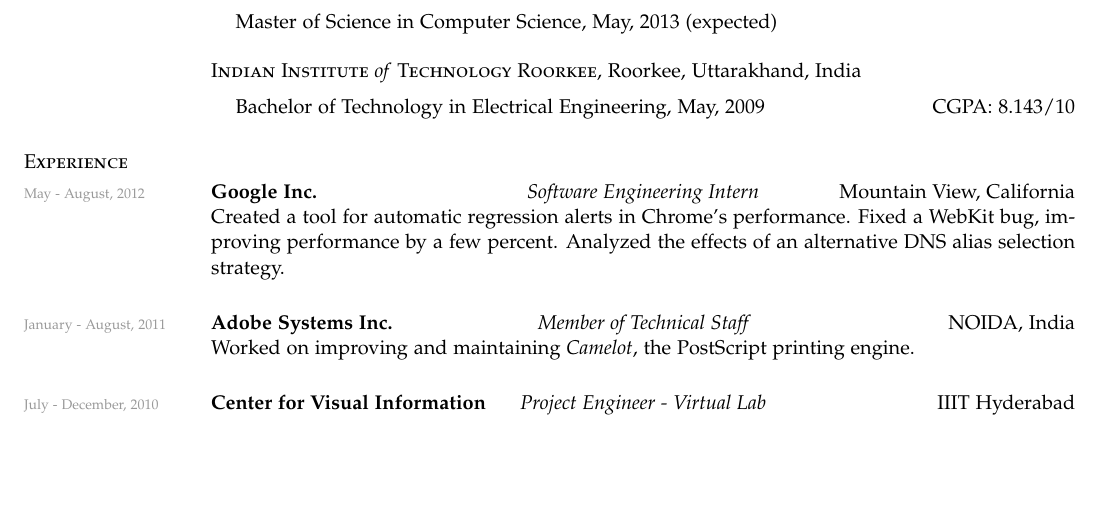
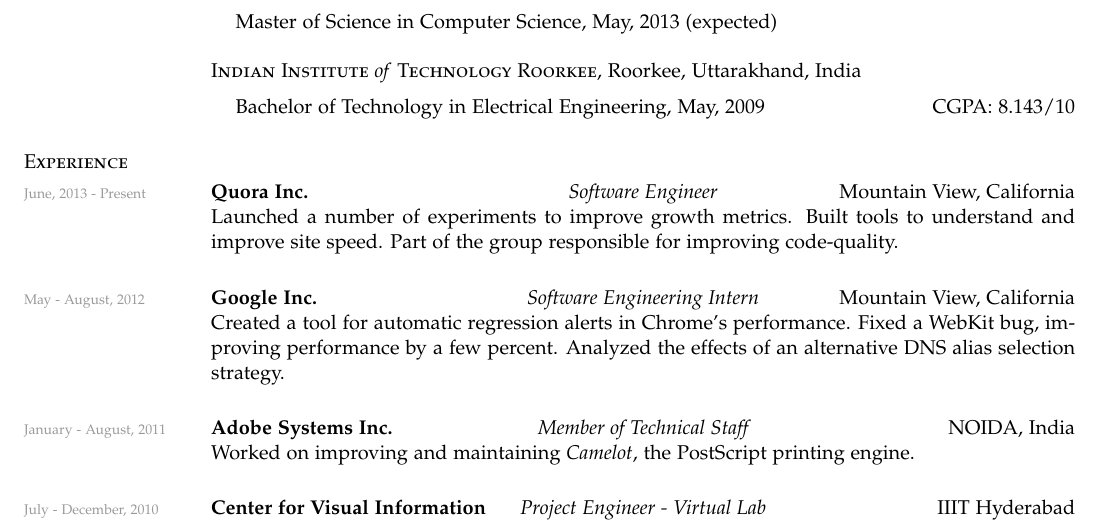
Before and after one commit to spkdroid/Resume-1, a LaTeX CV (resume.tex): part of page 1 of 2, cut so that both start at the same text, the shorter picture padded with empty space. Compiled offline with pdfLaTeX.

Commit message:
Add quora experience

```diff
--- a/resume.tex
+++ b/resume.tex
@@ -61,6 +61,16 @@
 		\employer{l}\title{c}\location{r}\\
 		\body\\
 \end{format}
+
+\datesection{June, 2013~-~Present}
+\employer{\bf Quora Inc.}
+\title{\em Software Engineer}
+\location{Mountain View, California}
+\begin{position}
+Launched a number of experiments to improve growth metrics.
+Built tools to understand and improve site speed.
+Part of the group responsible for improving code-quality.
+\end{position}
 
 \datesection{May~-~August, 2012}
 \employer{\bf Google Inc.}
```
